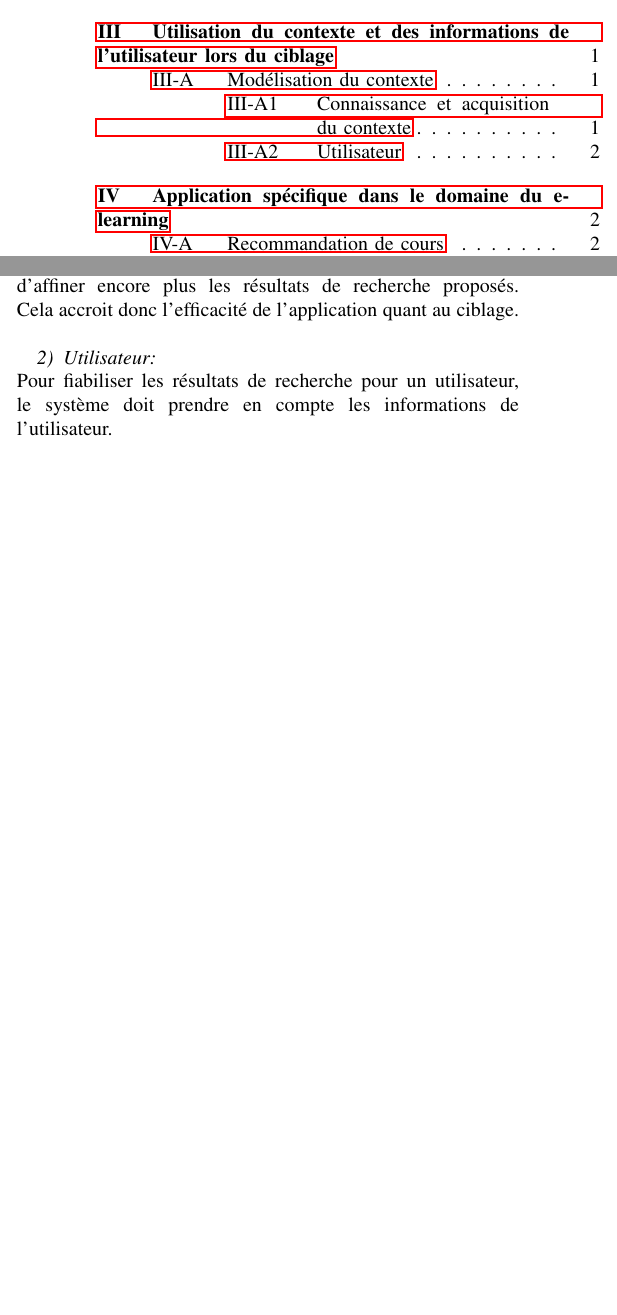
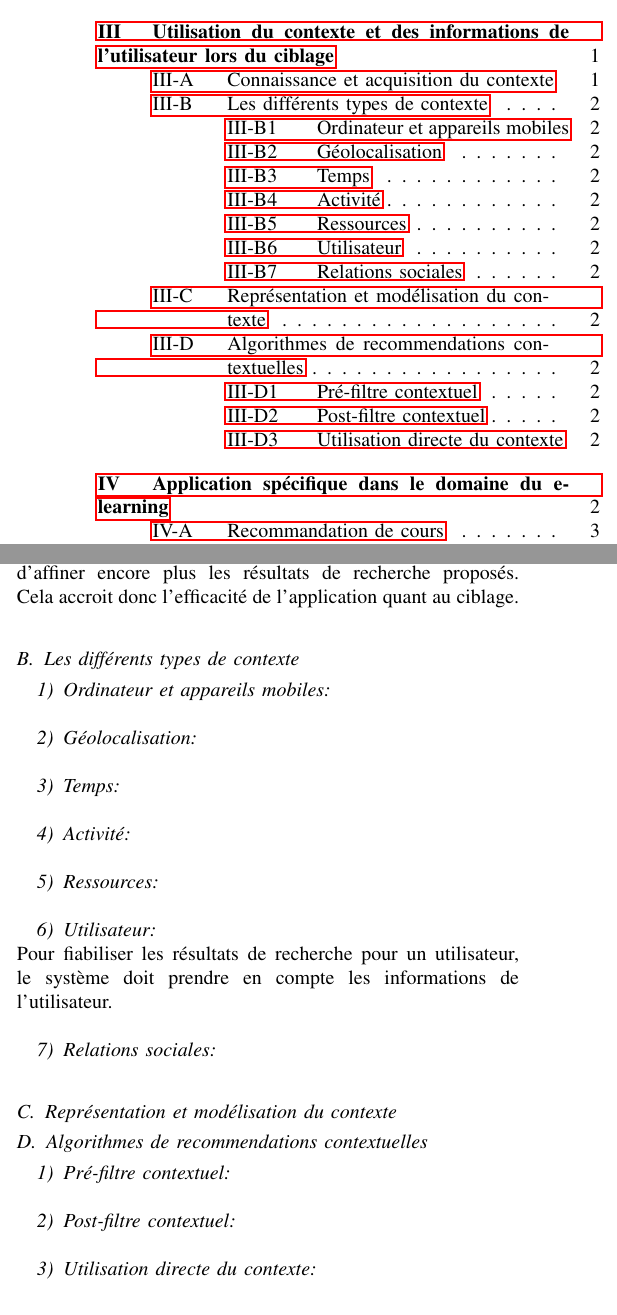
Before and after one commit to TurpIF/sbib-e-learning, a LaTeX paper (rapport.tex): two parts of the columns of pages 1 and 2 of 2 before the commit and two parts of the columns of pages 1 and 2 of 3 after it, joined at a grey line, cut so that both start at the same text, the shorter picture padded with empty space. Compiled offline with pdfLaTeX.

Commit message:
Structure de la partie contexte

```diff
--- a/rapport.tex
+++ b/rapport.tex
@@ -66,8 +66,6 @@ Pour personnaliser et fiabiliser les résultats de recherche pour un
 utilisateur, le contexte et les données utilisateurs sont acquis et modifie le
 rang des éléments. \\
 
-\subsection{Modélisation du contexte}
-
 Le besoin de modéliser proprement et strictement ce genre d'information est
 donc devenu nécessaire. Beaucoup de chercheurs étudient et publient des papiers
 sur la notion de contexte et sur sa définition la plus exacte possible
@@ -158,10 +155,43 @@ dans le cas des filtres et préférences, d'affiner encore plus les résultats d
 recherche proposés. Cela accroit donc l'efficacité de l'application quant au
 ciblage. \\
 
+\subsection{Les différents types de contexte}
+
+\subsubsection{Ordinateur et appareils mobiles}
+~\\
+
+\subsubsection{Géolocalisation}
+~\\
+
+\subsubsection{Temps}
+~\\
+
+\subsubsection{Activité}
+~\\
+
+\subsubsection{Ressources}
+~\\
+
 \subsubsection{Utilisateur}
 ~\\
 Pour fiabiliser les résultats de recherche pour un utilisateur, le système doit
 prendre en compte les informations de l'utilisateur. \\
+
+\subsubsection{Relations sociales}
+~\\
+
+\subsection{Représentation et modélisation du contexte}
+
+\subsection{Algorithmes de recommendations contextuelles}
+
+\subsubsection{Pré-filtre contextuel}
+~\\
+
+\subsubsection{Post-filtre contextuel}
+~\\
+
+\subsubsection{Utilisation directe du contexte}
+~\\
 
 \section{Application spécifique dans le domaine du e-learning}
 ~\\
```
Also changed, not shown: rapport.pdf, rapport.tex (3 more changed lines).
